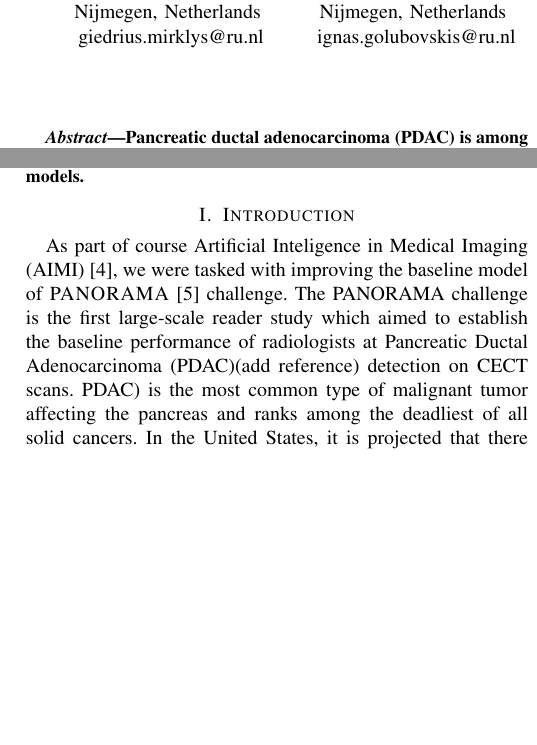
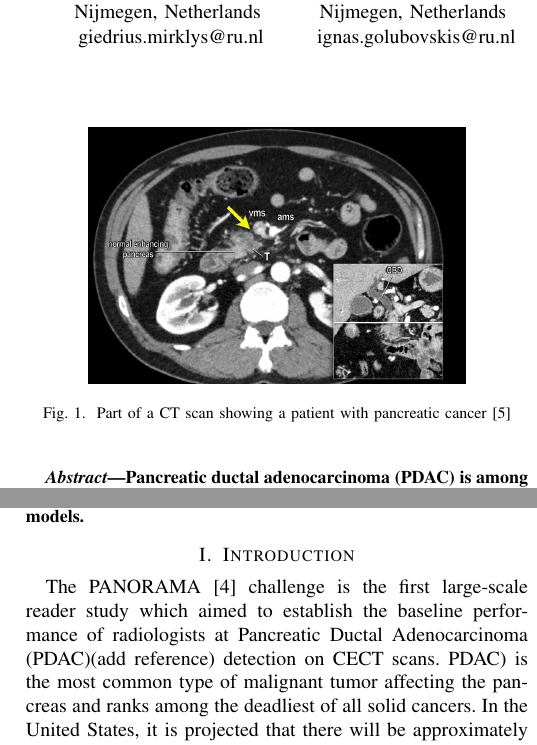
Before and after one commit to mirklys/PDAC_Detection_forked, a LaTeX paper (report/conference_101719.tex): two parts of the columns of page 1 of 2, joined at a grey line, cut so that both start at the same text, the shorter picture padded with empty space. Compiled offline with pdfLaTeX.

Commit message:
Organizing the report + small changes

```diff
--- a/conference_101719.tex
+++ b/report/conference_101719.tex
@@ -51,13 +51,13 @@ Pancreatic ductal adenocarcinoma (PDAC) is among the deadliest malignancies, oft
 \end{abstract}
 
 \section{Introduction}
-As part of course Artificial Inteligence in Medical Imaging (AIMI)\cite{b4}, we were tasked with improving the baseline model of \textsc{PANORAMA}\cite{b5} challenge. The PANORAMA challenge is the first large-scale reader study which aimed to establish the baseline performance of radiologists at Pancreatic Ductal Adenocarcinoma (PDAC)(add reference) detection on CECT scans. PDAC) is the most common type of malignant tumor affecting the pancreas and ranks among the deadliest of all solid cancers. In the United States, it is projected that there will be approximately 67,440 new cases and 51,980 deaths from PDAC in 2025\cite{b2}.
-% \begin{figure}
-%     \centering
-%     \includegraphics[width=0.75\linewidth]{pancreatic_cancer.jpg}
-%     \caption{Part of a CT scan showing a patient with pancreatic cancer\cite{b6}}
-%     \label{fig:ct_scan}
-% \end{figure}
+The PANORAMA\cite{b5}  challenge is the first large-scale reader study which aimed to establish the baseline performance of radiologists at Pancreatic Ductal Adenocarcinoma (PDAC)(add reference) detection on CECT scans. PDAC) is the most common type of malignant tumor affecting the pancreas and ranks among the deadliest of all solid cancers. In the United States, it is projected that there will be approximately 67,440 new cases and 51,980 deaths from PDAC in 2025\cite{b2}.
+\begin{figure}
+    \centering
+    \includegraphics[width=0.75\linewidth]{pancreatic_cancer.jpg}
+    \caption{Part of a CT scan showing a patient with pancreatic cancer\cite{b6}}
+    \label{fig:ct_scan}
+\end{figure}
 The challenge included more  68 international readers and more than 400 cases in the hidden testing cohort. Readers study was two fold. The first task was giving a discrete diagnosis with an additional PDAC likelihood score, and the second task readers provided a point annotation of the leasion location in the PDAC cases.
 
 \section{Related work}
```
Also changed, not shown: report/pancreatic_cancer.jpg (added), report/conference_101719.tex (9 more changed lines).
